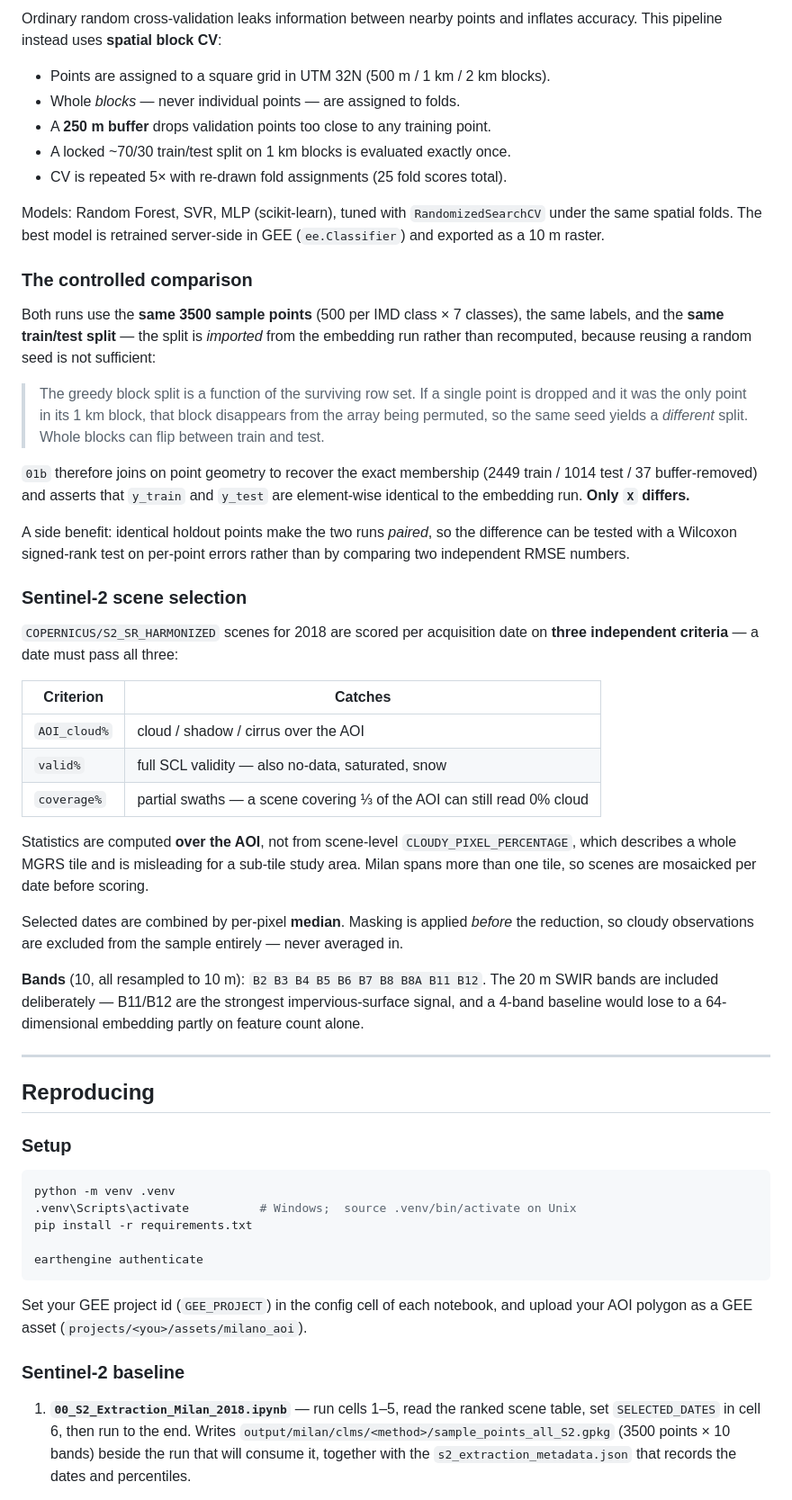
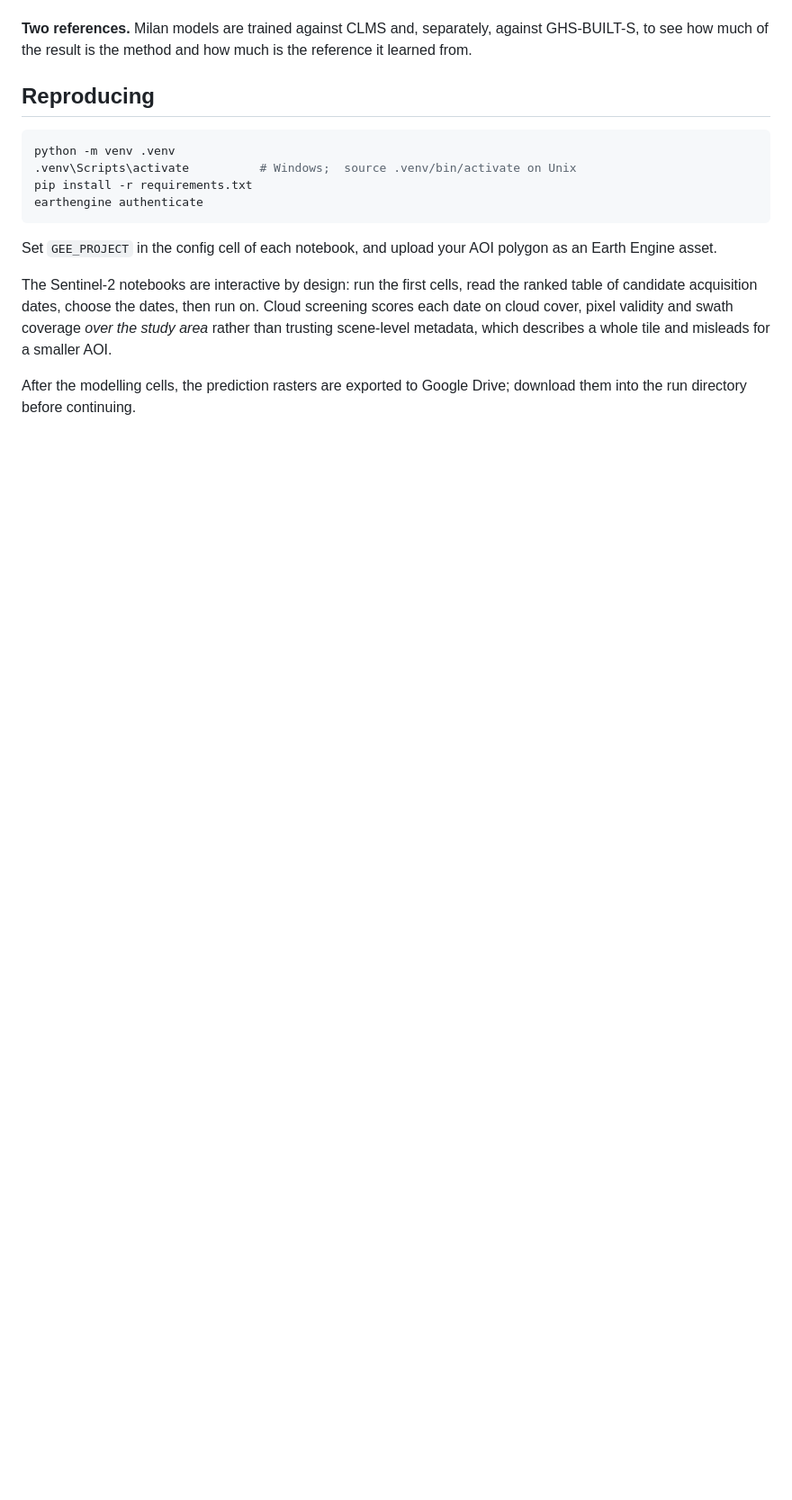
Before and after one commit to tanxiaoo/IMD-Mapping, a Markdown page: README.md, the part around one of its changes. Shown at 90% size. Drawn GitHub-style; blank space fills up the shorter version.

````diff
--- a/README.md
+++ b/README.md
@@ -94,84 +95,26 @@ other's results inside it.
 
-Ordinary random cross-validation leaks information between nearby points and
-inflates accuracy. This pipeline instead uses **spatial block CV**:
-
-- Points are assigned to a square grid in UTM 32N (500 m / 1 km / 2 km blocks).
-- Whole *blocks* — never individual points — are assigned to folds.
-- A **250 m buffer** drops validation points too close to any training point.
-- A locked ~70/30 train/test split on 1 km blocks is evaluated exactly once.
-- CV is repeated 5× with re-drawn fold assignments (25 fold scores total).
-
-Models: Random Forest, SVR, MLP (scikit-learn), tuned with `RandomizedSearchCV`
-under the same spatial folds. The best model is retrained server-side in GEE
-(`ee.Classifier`) and exported as a 10 m raster.
-
-### The controlled comparison
-
-Both runs use the **same 3500 sample points** (500 per IMD class × 7 classes),
-the same labels, and the **same train/test split** — the split is *imported*
-from the embedding run rather than recomputed, because reusing a random seed is
-not sufficient:
-
-> The greedy block split is a function of the surviving row set. If a single
-> point is dropped and it was the only point in its 1 km block, that block
-> disappears from the array being permuted, so the same seed yields a
-> *different* split. Whole blocks can flip between train and test.
-
-`01b` therefore joins on point geometry to recover the exact membership
-(2449 train / 1014 test / 37 buffer-removed) and asserts that `y_train` and
-`y_test` are element-wise identical to the embedding run. **Only `X` differs.**
-
-A side benefit: identical holdout points make the two runs *paired*, so the
-difference can be tested with a Wilcoxon signed-rank test on per-point errors
-rather than by comparing two independent RMSE numbers.
-
-### Sentinel-2 scene selection
-
-`COPERNICUS/S2_SR_HARMONIZED` scenes for 2018 are scored per acquisition date on
-**three independent criteria** — a date must pass all three:
-
-| Criterion | Catches |
-|---|---|
-| `AOI_cloud%` | cloud / shadow / cirrus over the AOI |
-| `valid%` | full SCL validity — also no-data, saturated, snow |
-| `coverage%` | partial swaths — a scene covering ⅓ of the AOI can still read 0% cloud |
-
-Statistics are computed **over the AOI**, not from scene-level
-`CLOUDY_PIXEL_PERCENTAGE`, which describes a whole MGRS tile and is misleading
-for a sub-tile study area. Milan spans more than one tile, so scenes are
-mosaicked per date before scoring.
-
-Selected dates are combined by per-pixel **median**. Masking is applied *before*
-the reduction, so cloudy observations are excluded from the sample entirely —
-never averaged in.
-
-**Bands** (10, all resampled to 10 m): `B2 B3 B4 B5 B6 B7 B8 B8A B11 B12`.
-The 20 m SWIR bands are included deliberately — B11/B12 are the strongest
-impervious-surface signal, and a 4-band baseline would lose to a 64-dimensional
-embedding partly on feature count alone.
-
----
+**Two references.** Milan models are trained against CLMS and, separately,
+against GHS-BUILT-S, to see how much of the result is the method and how much
+is the reference it learned from.
 
 ## Reproducing
-
-### Setup
 
 ```bash
 python -m venv .venv
 .venv\Scripts\activate          # Windows;  source .venv/bin/activate on Unix
 pip install -r requirements.txt
-
 earthengine authenticate
 ```
 
-Set your GEE project id (`GEE_PROJECT`) in the config cell of each notebook, and
-upload your AOI polygon as a GEE asset (`projects/<you>/assets/milano_aoi`).
+Set `GEE_PROJECT` in the config cell of each notebook, and upload your AOI
+polygon as an Earth Engine asset.
 
-### Sentinel-2 baseline
+The Sentinel-2 notebooks are interactive by design: run the first cells, read
+the ranked table of candidate acquisition dates, choose the dates, then run on.
+Cloud screening scores each date on cloud cover, pixel validity and swath
+coverage *over the study area* rather than trusting scene-level metadata, which
+describes a whole tile and misleads for a smaller AOI.
 
-1. **`00_S2_Extraction_Milan_2018.ipynb`** — run cells 1–5, read the ranked
-   scene table, set `SELECTED_DATES` in cell 6, then run to the end. Writes
-   `output/milan/clms/<method>/sample_points_all_S2.gpkg` (3500 points × 10
-   bands) beside the run that will consume it, together with the
-   `s2_extraction_metadata.json` that records the dates and percentiles.
+After the modelling cells, the prediction rasters are exported to Google Drive;
+download them into the run directory before continuing.
 
````
Also changed, not shown: other parts of README.md (+83 -99 lines).
